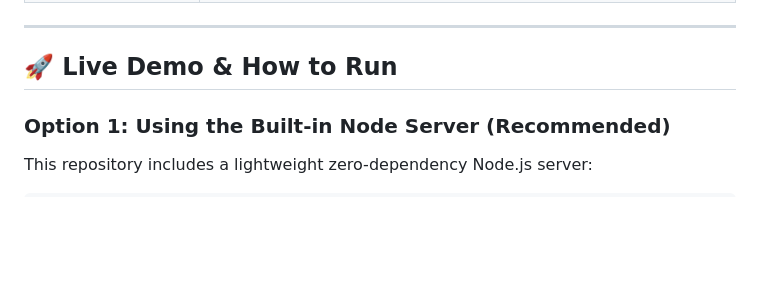
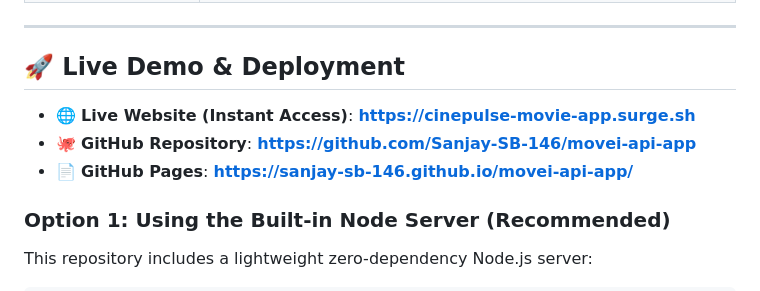
Before and after one commit to Sanjay-SB-146/movei-api-app, a Markdown page: README.md, the part around the change. GitHub-like rendering; blank space fills up the shorter version.

Commit message:
Update README with live deployment URLs

```diff
--- a/README.md
+++ b/README.md
@@ -17,7 +17,11 @@ A modern, responsive Movie Search application built with **Vanilla JavaScript (E
 
 ---
 
-## 🚀 Live Demo & How to Run
+## 🚀 Live Demo & Deployment
+
+- 🌐 **Live Website (Instant Access)**: **[https://cinepulse-movie-app.surge.sh](https://cinepulse-movie-app.surge.sh)**
+- 🐙 **GitHub Repository**: **[https://github.com/Sanjay-SB-146/movei-api-app](https://github.com/Sanjay-SB-146/movei-api-app)**
+- 📄 **GitHub Pages**: **[https://sanjay-sb-146.github.io/movei-api-app/](https://sanjay-sb-146.github.io/movei-api-app/)**
 
 ### Option 1: Using the Built-in Node Server (Recommended)
 This repository includes a lightweight zero-dependency Node.js server:
```
